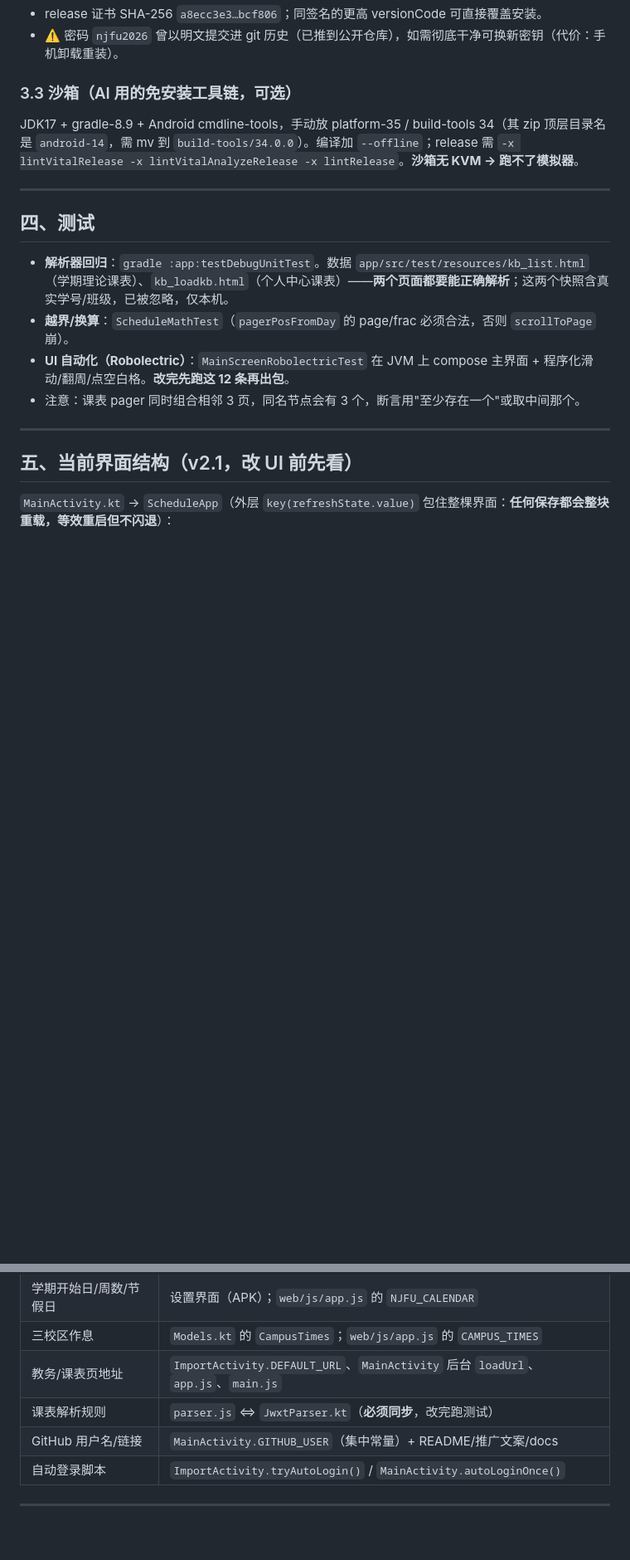
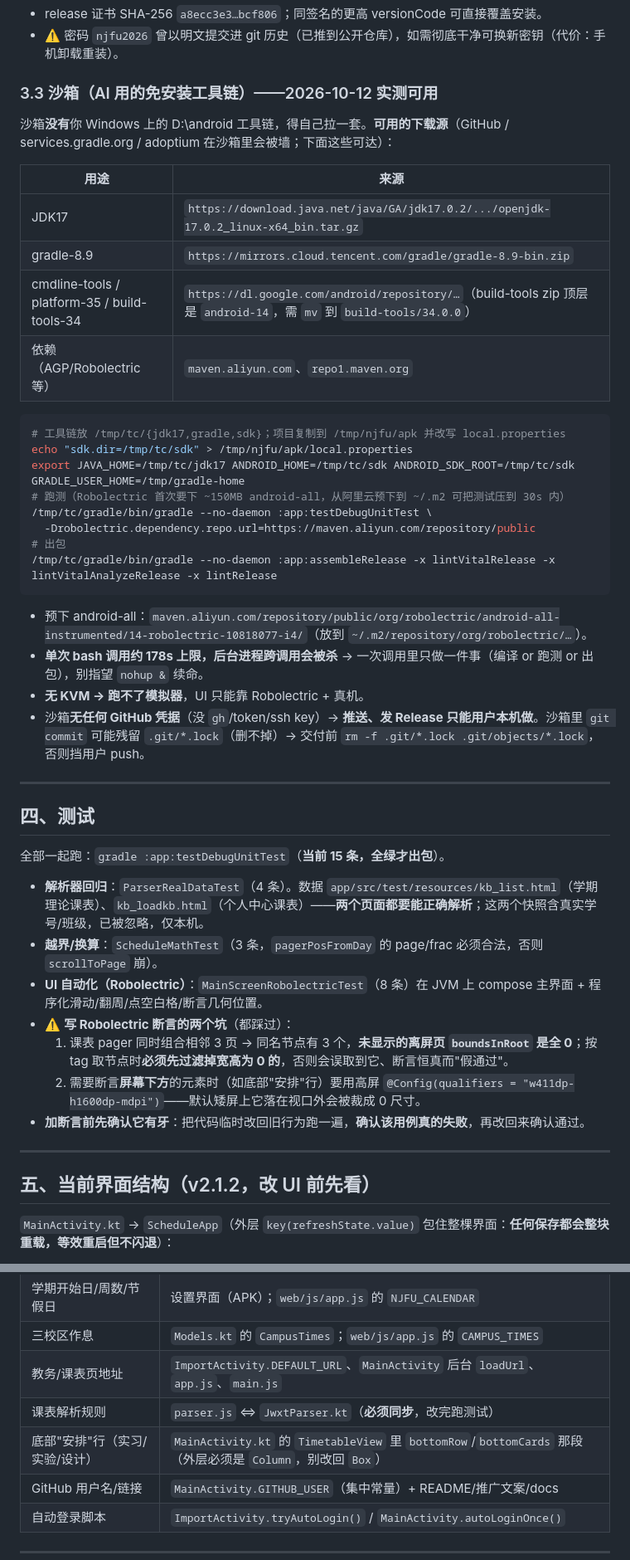
Before and after one commit to QingH-Yi/njfu-class-schedule, a Markdown page: 交接手册.md, 2 parts joined by grey strips. Shown at 83% size. Rendered like a GitHub page; blank space fills up the shorter version.

Commit message:
交接手册：更新到 v2.1.2（当前交付状态/推送待办、沙箱实测配方、Robolectric 两个坑、安排行结构与位置）

````diff
--- a/交接手册.md
+++ b/交接手册.md
@@ -74,21 +81,48 @@ D:\android\gradle-8.9\bin\gradle.bat assembleRelease
 - release 证书 SHA-256 `a8ecc3e3…bcf806`；同签名的更高 versionCode 可直接覆盖安装。
 - ⚠️ 密码 `njfu2026` 曾以明文提交进 git 历史（已推到公开仓库），如需彻底干净可换新密钥（代价：手机卸载重装）。
 
-### 3.3 沙箱（AI 用的免安装工具链，可选）
-JDK17 + gradle-8.9 + Android cmdline-tools，手动放 platform-35 / build-tools 34（其 zip 顶层目录名是 `android-14`，需 mv 到 `build-tools/34.0.0`）。编译加 `--offline`；release 需 `-x lintVitalRelease -x lintVitalAnalyzeRelease -x lintRelease`。**沙箱无 KVM → 跑不了模拟器**。
+### 3.3 沙箱（AI 用的免安装工具链）——2026-10-12 实测可用
+沙箱**没有**你 Windows 上的 D:\android 工具链，得自己拉一套。**可用的下载源**（GitHub / services.gradle.org / adoptium 在沙箱里会被墙；下面这些可达）：
+
+| 用途 | 来源 |
+|---|---|
+| JDK17 | `https://download.java.net/java/GA/jdk17.0.2/.../openjdk-17.0.2_linux-x64_bin.tar.gz` |
+| gradle-8.9 | `https://mirrors.cloud.tencent.com/gradle/gradle-8.9-bin.zip` |
+| cmdline-tools / platform-35 / build-tools-34 | `https://dl.google.com/android/repository/…`（build-tools zip 顶层是 `android-14`，需 `mv` 到 `build-tools/34.0.0`） |
+| 依赖（AGP/Robolectric 等） | `maven.aliyun.com`、`repo1.maven.org` |
+
+```bash
+# 工具链放 /tmp/tc/{jdk17,gradle,sdk}；项目复制到 /tmp/njfu/apk 并改写 local.properties
+echo "sdk.dir=/tmp/tc/sdk" > /tmp/njfu/apk/local.properties
+export JAVA_HOME=/tmp/tc/jdk17 ANDROID_HOME=/tmp/tc/sdk ANDROID_SDK_ROOT=/tmp/tc/sdk GRADLE_USER_HOME=/tmp/gradle-home
+# 跑测（Robolectric 首次要下 ~150MB android-all，从阿里云预下到 ~/.m2 可把测试压到 30s 内）
+/tmp/tc/gradle/bin/gradle --no-daemon :app:testDebugUnitTest \
+  -Drobolectric.dependency.repo.url=https://maven.aliyun.com/repository/public
+# 出包
+/tmp/tc/gradle/bin/gradle --no-daemon :app:assembleRelease -x lintVitalRelease -x lintVitalAnalyzeRelease -x lintRelease
+```
+- 预下 android-all：`maven.aliyun.com/repository/public/org/robolectric/android-all-instrumented/14-robolectric-10818077-i4/`（放到 `~/.m2/repository/org/robolectric/…`）。
+- **单次 bash 调用约 178s 上限，后台进程跨调用会被杀** → 一次调用里只做一件事（编译 or 跑测 or 出包），别指望 `nohup &` 续命。
+- **无 KVM → 跑不了模拟器**，UI 只能靠 Robolectric + 真机。
+- 沙箱**无任何 GitHub 凭据**（没 `gh`/token/ssh key）→ **推送、发 Release 只能用户本机做**。沙箱里 `git commit` 可能残留 `.git/*.lock`（删不掉）→ 交付前 `rm -f .git/*.lock .git/objects/*.lock`，否则挡用户 push。
 
 ---
 
 ## 四、测试
 
-- **解析器回归**：`gradle :app:testDebugUnitTest`。数据 `app/src/test/resources/kb_list.html`（学期理论课表）、`kb_loadkb.html`（个人中心课表）——**两个页面都要能正确解析**；这两个快照含真实学号/班级，已被忽略，仅本机。
-- **越界/换算**：`ScheduleMathTest`（`pagerPosFromDay` 的 page/frac 必须合法，否则 `scrollToPage` 崩）。
-- **UI 自动化（Robolectric）**：`MainScreenRobolectricTest` 在 JVM 上 compose 主界面 + 程序化滑动/翻周/点空白格。**改完先跑这 12 条再出包**。
-- 注意：课表 pager 同时组合相邻 3 页，同名节点会有 3 个，断言用"至少存在一个"或取中间那个。
+全部一起跑：`gradle :app:testDebugUnitTest`（**当前 15 条，全绿才出包**）。
+
+- **解析器回归**：`ParserRealDataTest`（4 条）。数据 `app/src/test/resources/kb_list.html`（学期理论课表）、`kb_loadkb.html`（个人中心课表）——**两个页面都要能正确解析**；这两个快照含真实学号/班级，已被忽略，仅本机。
+- **越界/换算**：`ScheduleMathTest`（3 条，`pagerPosFromDay` 的 page/frac 必须合法，否则 `scrollToPage` 崩）。
+- **UI 自动化（Robolectric）**：`MainScreenRobolectricTest`（8 条）在 JVM 上 compose 主界面 + 程序化滑动/翻周/点空白格/断言几何位置。
+- ⚠️ **写 Robolectric 断言的两个坑**（都踩过）：
+  1. 课表 pager 同时组合相邻 3 页 → 同名节点有 3 个，**未显示的离屏页 `boundsInRoot` 是全 0**；按 tag 取节点时**必须先过滤掉宽高为 0 的**，否则会误取到它、断言恒真而"假通过"。
+  2. 需要断言**屏幕下方**的元素时（如底部"安排"行）要用高屏 `@Config(qualifiers = "w411dp-h1600dp-mdpi")`——默认矮屏上它落在视口外会被裁成 0 尺寸。
+- **加断言前先确认它有牙**：把代码临时改回旧行为跑一遍，**确认该用例真的失败**，再改回来确认通过。
 
 ---
 
-## 五、当前界面结构（v2.1，改 UI 前先看）
+## 五、当前界面结构（v2.1.2，改 UI 前先看）
 
 `MainActivity.kt` → `ScheduleApp`（外层 `key(refreshState.value)` 包住整棵界面：**任何保存都会整块重载，等效重启但不闪退**）：
 
@@ -146,6 +185,7 @@ JDK17 + gradle-8.9 + Android cmdline-tools，手动放 platform-35 / build-tools
 | 三校区作息 | `Models.kt` 的 `CampusTimes`；`web/js/app.js` 的 `CAMPUS_TIMES` |
 | 教务/课表页地址 | `ImportActivity.DEFAULT_URL`、`MainActivity` 后台 `loadUrl`、`app.js`、`main.js` |
 | 课表解析规则 | `parser.js` ⇔ `JwxtParser.kt`（**必须同步**，改完跑测试） |
+| 底部"安排"行（实习/实验/设计） | `MainActivity.kt` 的 `TimetableView` 里 `bottomRow`/`bottomCards` 那段（外层必须是 `Column`，别改回 `Box`） |
 | GitHub 用户名/链接 | `MainActivity.GITHUB_USER`（集中常量）+ README/推广文案/docs |
 | 自动登录脚本 | `ImportActivity.tryAutoLogin()` / `MainActivity.autoLoginOnce()` |
 
````
Also changed, not shown: other parts of 交接手册.md (+13 -1 lines).
